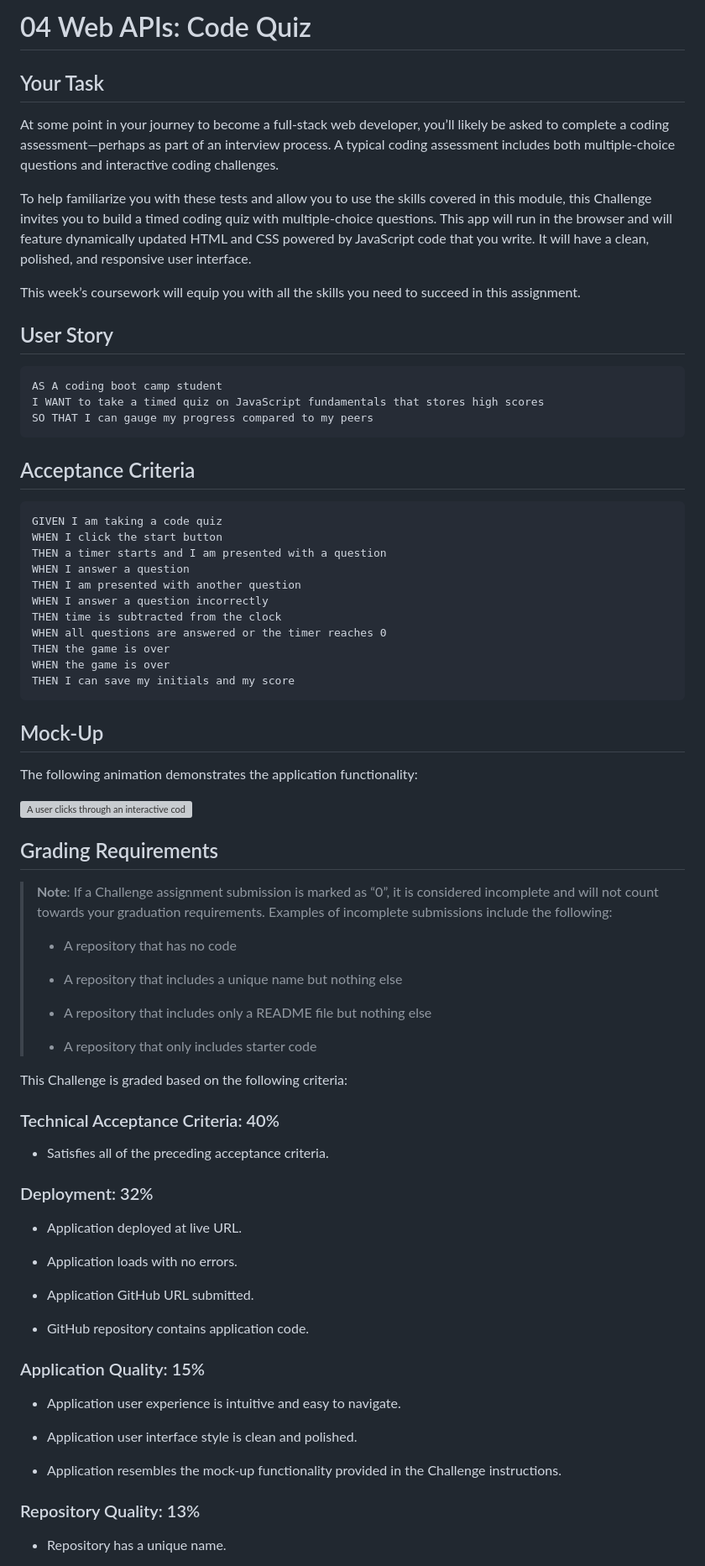
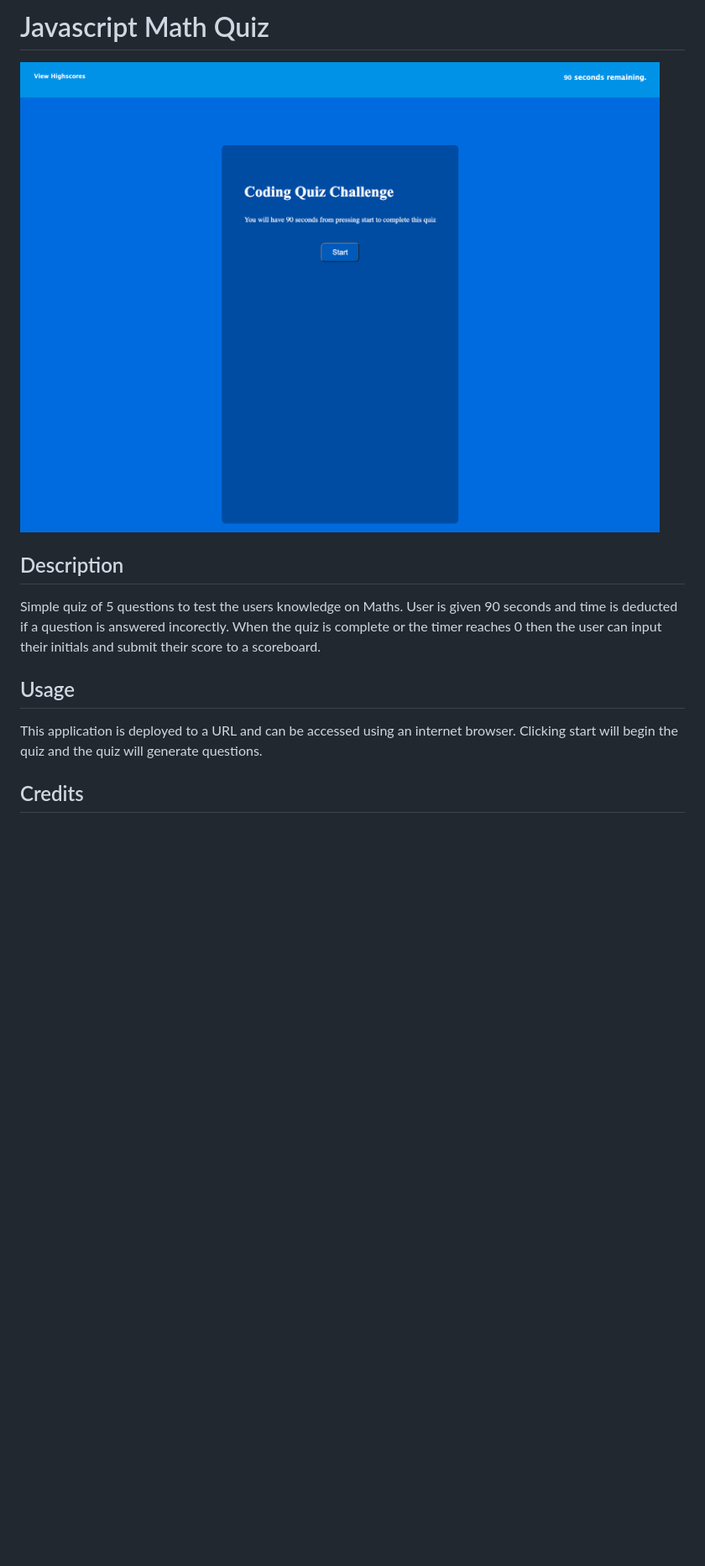
Before and after one commit to RyanMcd29/quiz-game, a Markdown page: README.md, the part around the change printed below. Shown: that part at 84% size. GitHub-like rendering; pictures changed too: application-screenshot.png (added); blank space fills up the shorter version; grey boxes are pictures that could not be loaded.

````diff
--- a/README.md
+++ b/README.md
@@ -1,80 +1,12 @@
-# 04 Web APIs: Code Quiz
+# Javascript Math Quiz
 
-## Your Task
+![Alt text: Screenshot of deployed application](application-screenshot.png)
 
-At some point in your journey to become a full-stack web developer, you’ll likely be asked to complete a coding assessment&mdash;perhaps as part of an interview process. A typical coding assessment includes both multiple-choice questions and interactive coding challenges.
+## Description
+Simple quiz of 5 questions to test the users knowledge on Maths. User is given 90 seconds and time is deducted if a question is answered incorectly. When the quiz is complete or the timer reaches 0 then the user can input their initials and submit their score to a scoreboard.
 
-To help familiarize you with these tests and allow you to use the skills covered in this module, this Challenge invites you to build a timed coding quiz with multiple-choice questions. This app will run in the browser and will feature dynamically updated HTML and CSS powered by JavaScript code that you write. It will have a clean, polished, and responsive user interface.
+## Usage
+This application is deployed to a URL and can be accessed using an internet browser. Clicking start will begin the quiz and the quiz will generate questions.
 
-This week’s coursework will equip you with all the skills you need to succeed in this assignment.
+## Credits
 
-## User Story
-
-```
-AS A coding boot camp student
-I WANT to take a timed quiz on JavaScript fundamentals that stores high scores
-SO THAT I can gauge my progress compared to my peers
-```
-
-## Acceptance Criteria
-
-```
-GIVEN I am taking a code quiz
-WHEN I click the start button
-THEN a timer starts and I am presented with a question
-WHEN I answer a question
-THEN I am presented with another question
-WHEN I answer a question incorrectly
-THEN time is subtracted from the clock
-WHEN all questions are answered or the timer reaches 0
-THEN the game is over
-WHEN the game is over
-THEN I can save my initials and my score
-```
-
-## Mock-Up
-
-The following animation demonstrates the application functionality:
-
-![A user clicks through an interactive coding quiz, then enters initials to save the high score before resetting and starting over.](./Assets/04-web-apis-homework-demo.gif)
-
-## Grading Requirements
-
-> **Note**: If a Challenge assignment submission is marked as “0”, it is considered incomplete and will not count towards your graduation requirements. Examples of incomplete submissions include the following:
->
-> * A repository that has no code
->
-> * A repository that includes a unique name but nothing else
->
-> * A repository that includes only a README file but nothing else
->
-> * A repository that only includes starter code
-
-This Challenge is graded based on the following criteria:
-
-### Technical Acceptance Criteria: 40%
-
-* Satisfies all of the preceding acceptance criteria.
-
-### Deployment: 32%
-
-* Application deployed at live URL.
-
-* Application loads with no errors.
-
-* Application GitHub URL submitted.
-
-* GitHub repository contains application code.
-
-### Application Quality: 15%
-
-* Application user experience is intuitive and easy to navigate.
-
-* Application user interface style is clean and polished.
-
-* Application resembles the mock-up functionality provided in the Challenge instructions.
-
-### Repository Quality: 13%
-
-* Repository has a unique name.
-
````
Also changed, not shown: other parts of README.md (+2 -19 lines), assets/04-web-apis-homework-demo.gif (deleted).
